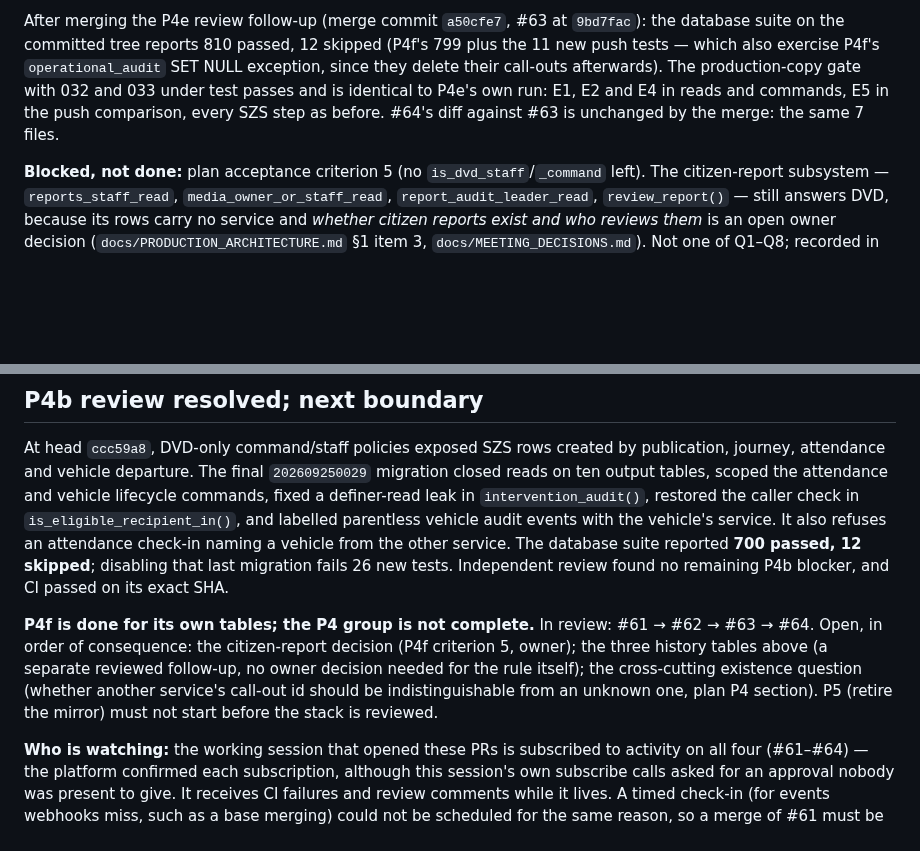
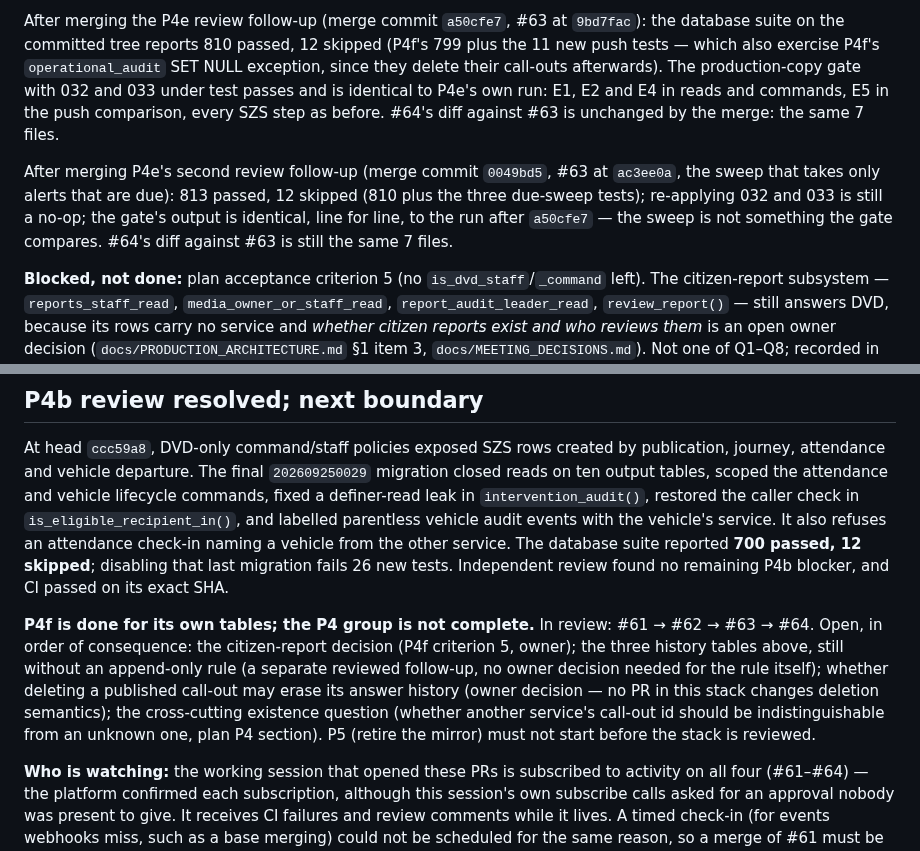
Before and after one commit to Dado211207/dvd-tivat-app, a Markdown page: docs/ai/MULTI_ORG_HANDOFF.md, 2 parts joined by grey strips. Drawn GitHub-style; blank space fills up the shorter version.

```diff
--- a/docs/ai/MULTI_ORG_HANDOFF.md
+++ b/docs/ai/MULTI_ORG_HANDOFF.md
@@ -65,6 +65,8 @@ Evidence: `db-tests/audit_history.test.ts` — 6 of its 18 tests fail without th
 
 After merging the P4e review follow-up (merge commit `a50cfe7`, #63 at `9bd7fac`): the database suite on the committed tree reports 810 passed, 12 skipped (P4f's 799 plus the 11 new push tests — which also exercise P4f's `operational_audit` SET NULL exception, since they delete their call-outs afterwards). The production-copy gate with 032 and 033 under test passes and is identical to P4e's own run: E1, E2 and E4 in reads and commands, E5 in the push comparison, every SZS step as before. #64's diff against #63 is unchanged by the merge: the same 7 files.
 
+After merging P4e's second review follow-up (merge commit `0049bd5`, #63 at `ac3ee0a`, the sweep that takes only alerts that are due): 813 passed, 12 skipped (810 plus the three due-sweep tests); re-applying 032 and 033 is still a no-op; the gate's output is identical, line for line, to the run after `a50cfe7` — the sweep is not something the gate compares. #64's diff against #63 is still the same 7 files.
+
 **Blocked, not done:** plan acceptance criterion 5 (no `is_dvd_staff`/`_command` left). The citizen-report subsystem — `reports_staff_read`, `media_owner_or_staff_read`, `report_audit_leader_read`, `review_report()` — still answers DVD, because its rows carry no service and *whether citizen reports exist and who reviews them* is an open owner decision (`docs/PRODUCTION_ARCHITECTURE.md` §1 item 3, `docs/MEETING_DECISIONS.md`). Not one of Q1–Q8; recorded in the plan's P4 section. No cross-service exposure meanwhile: SZS-only accounts read none of it and it holds no SZS data. Criterion 7 (browser suite) awaits CI on the retargeted PR; P4f changes no client code.
 
 **The three other history tables — assessed on the merged tree, not changed; they need a separate reviewed follow-up.** `member_availability_history`, `intervention_journey_history` and `intervention_response_revisions` (P4a/P4c tables, outside P4f's list):
@@ -80,7 +82,7 @@ After merging the P4e review follow-up (merge commit `a50cfe7`, #63 at `9bd7fac`
 
 At head `ccc59a8`, DVD-only command/staff policies exposed SZS rows created by publication, journey, attendance and vehicle departure. The final `202609250029` migration closed reads on ten output tables, scoped the attendance and vehicle lifecycle commands, fixed a definer-read leak in `intervention_audit()`, restored the caller check in `is_eligible_recipient_in()`, and labelled parentless vehicle audit events with the vehicle's service. It also refuses an attendance check-in naming a vehicle from the other service. The database suite reported **700 passed, 12 skipped**; disabling that last migration fails 26 new tests. Independent review found no remaining P4b blocker, and CI passed on its exact SHA.
 
-**P4f is done for its own tables; the P4 group is not complete.** In review: #61 → #62 → #63 → #64. Open, in order of consequence: the citizen-report decision (P4f criterion 5, owner); the three history tables above (a separate reviewed follow-up, no owner decision needed for the rule itself); the cross-cutting existence question (whether another service's call-out id should be indistinguishable from an unknown one, plan P4 section). P5 (retire the mirror) must not start before the stack is reviewed.
+**P4f is done for its own tables; the P4 group is not complete.** In review: #61 → #62 → #63 → #64. Open, in order of consequence: the citizen-report decision (P4f criterion 5, owner); the three history tables above, still without an append-only rule (a separate reviewed follow-up, no owner decision needed for the rule itself); whether deleting a published call-out may erase its answer history (owner decision — no PR in this stack changes deletion semantics); the cross-cutting existence question (whether another service's call-out id should be indistinguishable from an unknown one, plan P4 section). P5 (retire the mirror) must not start before the stack is reviewed.
 
 **Who is watching:** the working session that opened these PRs is subscribed to activity on all four (#61–#64) — the platform confirmed each subscription, although this session's own subscribe calls asked for an approval nobody was present to give. It receives CI failures and review comments while it lives. A timed check-in (for events webhooks miss, such as a base merging) could not be scheduled for the same reason, so a merge of #61 must be noticed by whoever merges it: retarget #62 to `main` then, and wait for its real CI.
 
```
Also changed, not shown: docs/MULTI_ORG_PLAN.md (+3 -2 lines).
